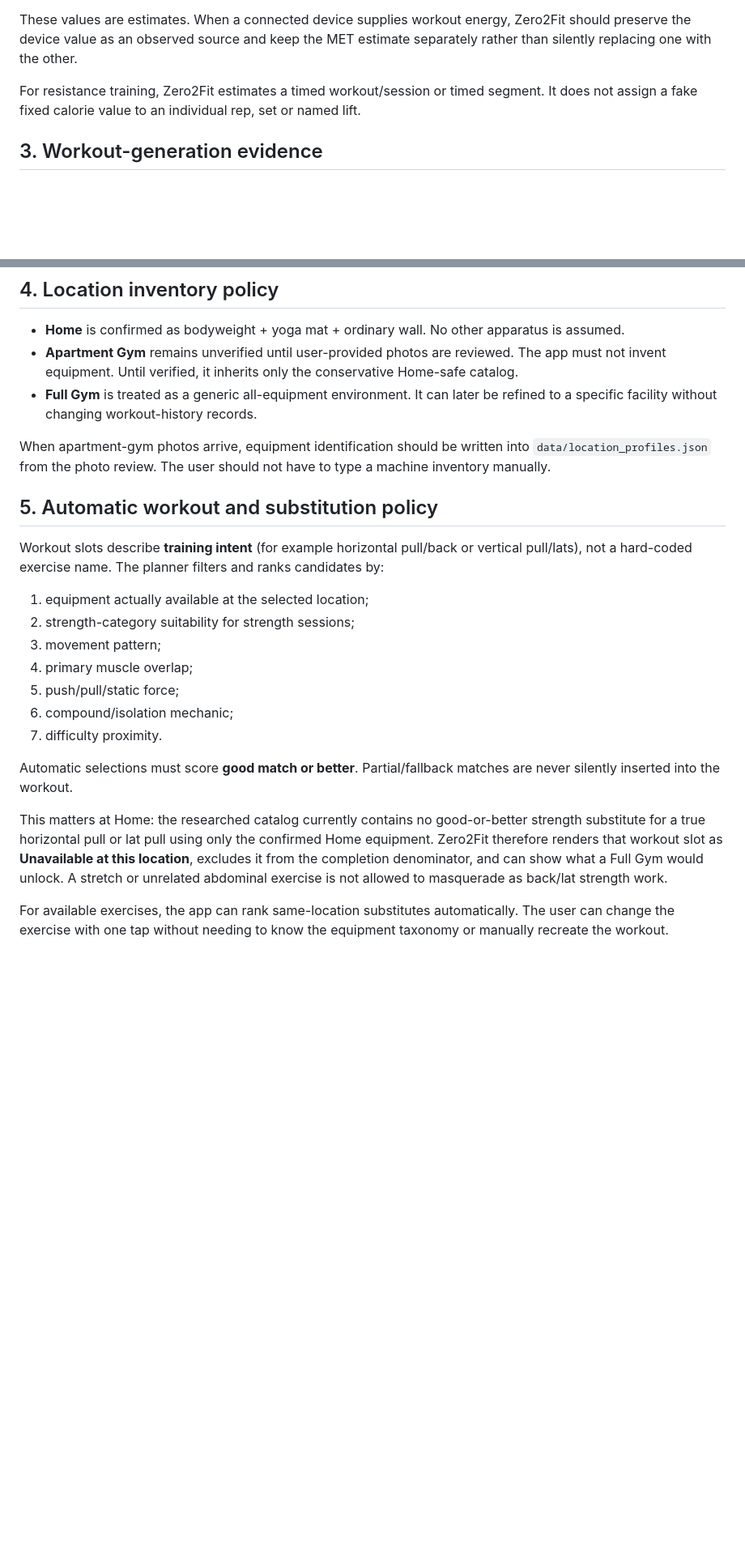
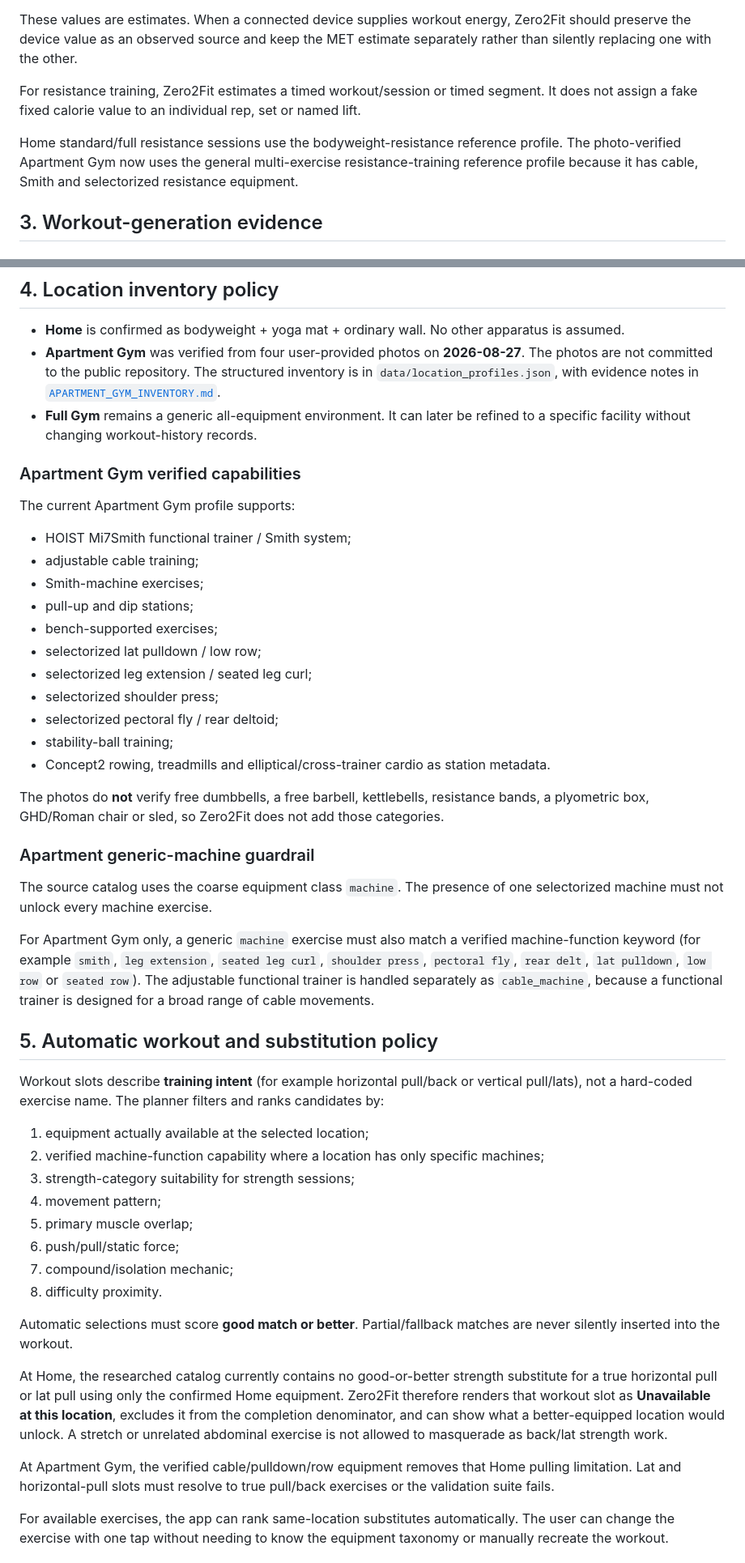
Before and after one commit to JeremyHennessy/Zero2Fit, a Markdown page: docs/DATA_SOURCES.md, 2 parts joined by grey strips. Shown at 81% size. GitHub-like rendering; blank space fills up the shorter version.

Commit message:
Build 004: document verified apartment gym policy

```diff
--- a/docs/DATA_SOURCES.md
+++ b/docs/DATA_SOURCES.md
@@ -62,6 +62,8 @@ These values are estimates. When a connected device supplies workout energy, Zer
 
 For resistance training, Zero2Fit estimates a timed workout/session or timed segment. It does not assign a fake fixed calorie value to an individual rep, set or named lift.
 
+Home standard/full resistance sessions use the bodyweight-resistance reference profile. The photo-verified Apartment Gym now uses the general multi-exercise resistance-training reference profile because it has cable, Smith and selectorized resistance equipment.
+
 ## 3. Workout-generation evidence
 
 ### ACSM 2026 resistance-training position stand
@@ -81,26 +83,51 @@ These public-health targets are reference points, not rigid daily pass/fail stre
 ## 4. Location inventory policy
 
 - **Home** is confirmed as bodyweight + yoga mat + ordinary wall. No other apparatus is assumed.
-- **Apartment Gym** remains unverified until user-provided photos are reviewed. The app must not invent equipment. Until verified, it inherits only the conservative Home-safe catalog.
-- **Full Gym** is treated as a generic all-equipment environment. It can later be refined to a specific facility without changing workout-history records.
+- **Apartment Gym** was verified from four user-provided photos on **2026-08-27**. The photos are not committed to the public repository. The structured inventory is in `data/location_profiles.json`, with evidence notes in [`APARTMENT_GYM_INVENTORY.md`](APARTMENT_GYM_INVENTORY.md).
+- **Full Gym** remains a generic all-equipment environment. It can later be refined to a specific facility without changing workout-history records.
 
-When apartment-gym photos arrive, equipment identification should be written into `data/location_profiles.json` from the photo review. The user should not have to type a machine inventory manually.
+### Apartment Gym verified capabilities
+
+The current Apartment Gym profile supports:
+
+- HOIST Mi7Smith functional trainer / Smith system;
+- adjustable cable training;
+- Smith-machine exercises;
+- pull-up and dip stations;
+- bench-supported exercises;
+- selectorized lat pulldown / low row;
+- selectorized leg extension / seated leg curl;
+- selectorized shoulder press;
+- selectorized pectoral fly / rear deltoid;
+- stability-ball training;
+- Concept2 rowing, treadmills and elliptical/cross-trainer cardio as station metadata.
+
+The photos do **not** verify free dumbbells, a free barbell, kettlebells, resistance bands, a plyometric box, GHD/Roman chair or sled, so Zero2Fit does not add those categories.
+
+### Apartment generic-machine guardrail
+
+The source catalog uses the coarse equipment class `machine`. The presence of one selectorized machine must not unlock every machine exercise.
+
+For Apartment Gym only, a generic `machine` exercise must also match a verified machine-function keyword (for example `smith`, `leg extension`, `seated leg curl`, `shoulder press`, `pectoral fly`, `rear delt`, `lat pulldown`, `low row` or `seated row`). The adjustable functional trainer is handled separately as `cable_machine`, because a functional trainer is designed for a broad range of cable movements.
 
 ## 5. Automatic workout and substitution policy
 
 Workout slots describe **training intent** (for example horizontal pull/back or vertical pull/lats), not a hard-coded exercise name. The planner filters and ranks candidates by:
 
 1. equipment actually available at the selected location;
-2. strength-category suitability for strength sessions;
-3. movement pattern;
-4. primary muscle overlap;
-5. push/pull/static force;
-6. compound/isolation mechanic;
-7. difficulty proximity.
+2. verified machine-function capability where a location has only specific machines;
+3. strength-category suitability for strength sessions;
+4. movement pattern;
+5. primary muscle overlap;
+6. push/pull/static force;
+7. compound/isolation mechanic;
+8. difficulty proximity.
 
 Automatic selections must score **good match or better**. Partial/fallback matches are never silently inserted into the workout.
 
-This matters at Home: the researched catalog currently contains no good-or-better strength substitute for a true horizontal pull or lat pull using only the confirmed Home equipment. Zero2Fit therefore renders that workout slot as **Unavailable at this location**, excludes it from the completion denominator, and can show what a Full Gym would unlock. A stretch or unrelated abdominal exercise is not allowed to masquerade as back/lat strength work.
+At Home, the researched catalog currently contains no good-or-better strength substitute for a true horizontal pull or lat pull using only the confirmed Home equipment. Zero2Fit therefore renders that workout slot as **Unavailable at this location**, excludes it from the completion denominator, and can show what a better-equipped location would unlock. A stretch or unrelated abdominal exercise is not allowed to masquerade as back/lat strength work.
+
+At Apartment Gym, the verified cable/pulldown/row equipment removes that Home pulling limitation. Lat and horizontal-pull slots must resolve to true pull/back exercises or the validation suite fails.
 
 For available exercises, the app can rank same-location substitutes automatically. The user can change the exercise with one tap without needing to know the equipment taxonomy or manually recreate the workout.
 
```
Also changed, not shown: other parts of docs/DATA_SOURCES.md (+15 -11 lines).
